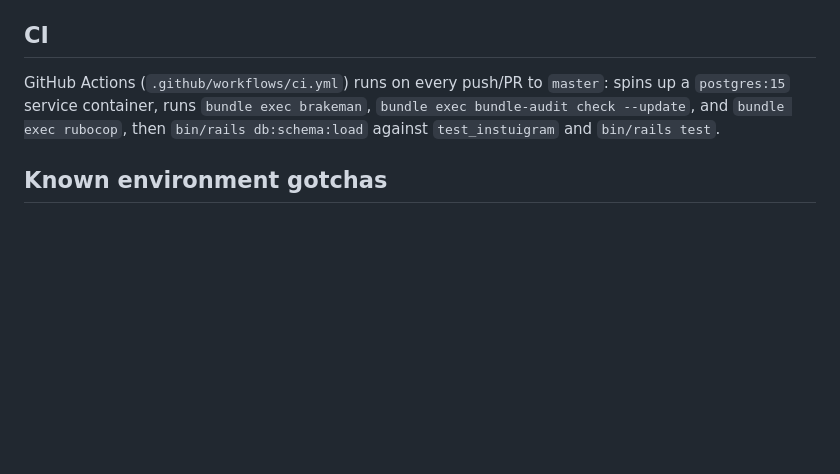
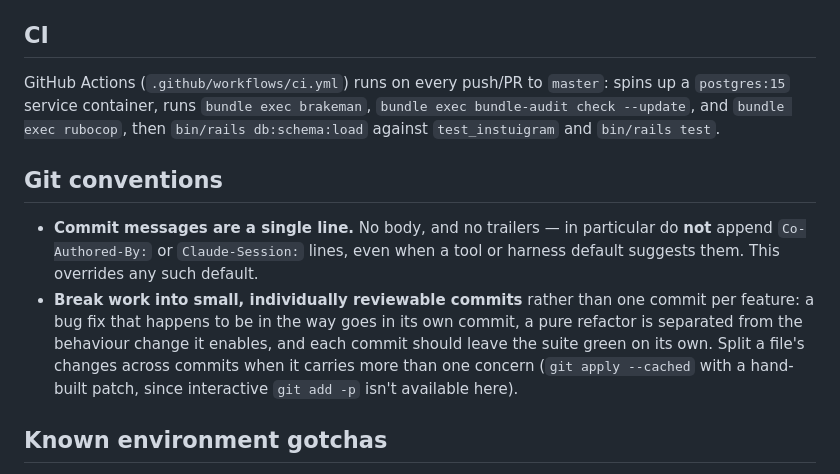
Before and after one commit to thanhluanuit/instuigram, a Markdown page: CLAUDE.md, the part around the change. Drawn GitHub-style; blank space fills up the shorter version.

Commit message:
Document one-line commit message and small-commit conventions

```diff
--- a/CLAUDE.md
+++ b/CLAUDE.md
@@ -43,6 +43,18 @@ bin/rails test:system           # run Capybara/Selenium system tests
 
 GitHub Actions (`.github/workflows/ci.yml`) runs on every push/PR to `master`: spins up a `postgres:15` service container, runs `bundle exec brakeman`, `bundle exec bundle-audit check --update`, and `bundle exec rubocop`, then `bin/rails db:schema:load` against `test_instuigram` and `bin/rails test`.
 
+## Git conventions
+
+- **Commit messages are a single line.** No body, and no trailers — in particular
+  do **not** append `Co-Authored-By:` or `Claude-Session:` lines, even when a tool
+  or harness default suggests them. This overrides any such default.
+- **Break work into small, individually reviewable commits** rather than one
+  commit per feature: a bug fix that happens to be in the way goes in its own
+  commit, a pure refactor is separated from the behaviour change it enables, and
+  each commit should leave the suite green on its own. Split a file's changes
+  across commits when it carries more than one concern (`git apply --cached` with
+  a hand-built patch, since interactive `git add -p` isn't available here).
+
 ## Known environment gotchas
 
 - **Native gem compilation on modern Xcode (15+)**: RVM-built Rubies on this machine bake in linker flags (`-Wl,-z,relro,-z,now`) that the newer Xcode `ld` linker rejects, breaking `bundle install` for any gem with a C extension (nio4r, ffi, pg, etc.) with a "C compiler cannot create executables" error. Fix: `export LDFLAGS="-Wl,-ld_classic"` before running `bundle install`.
```
